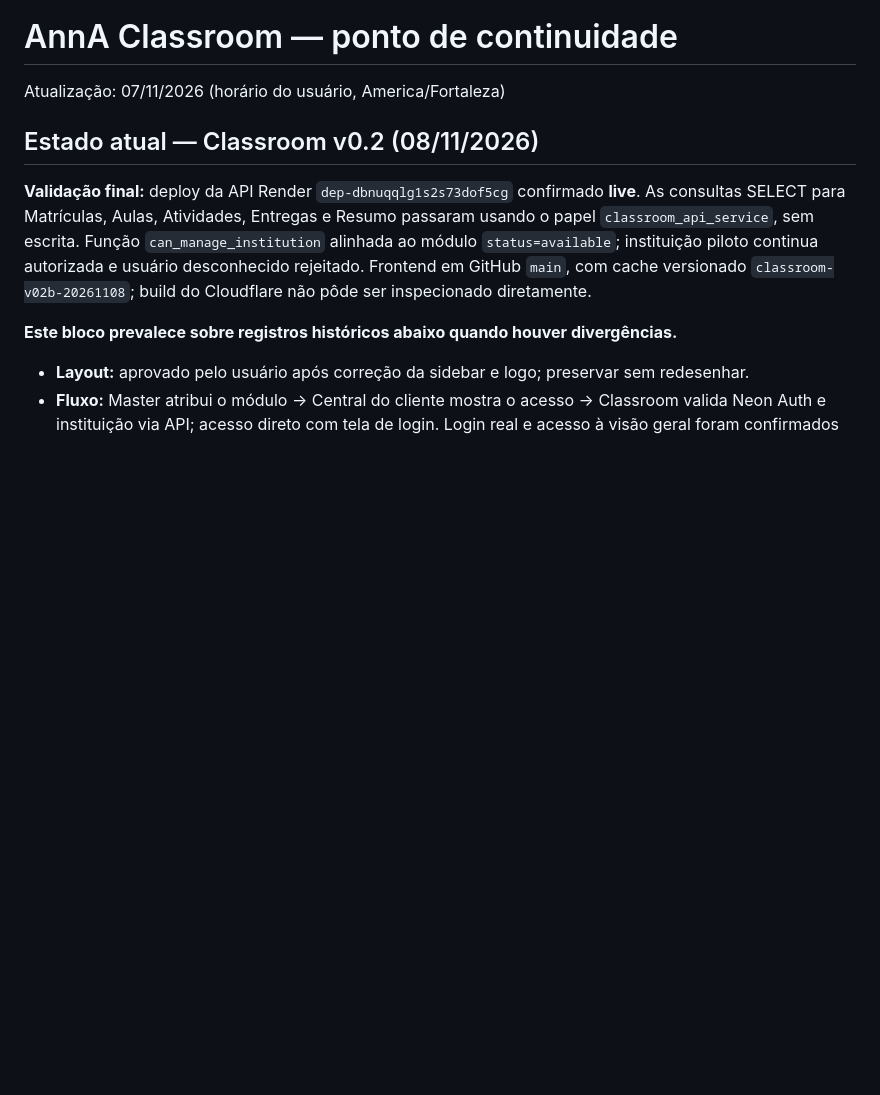
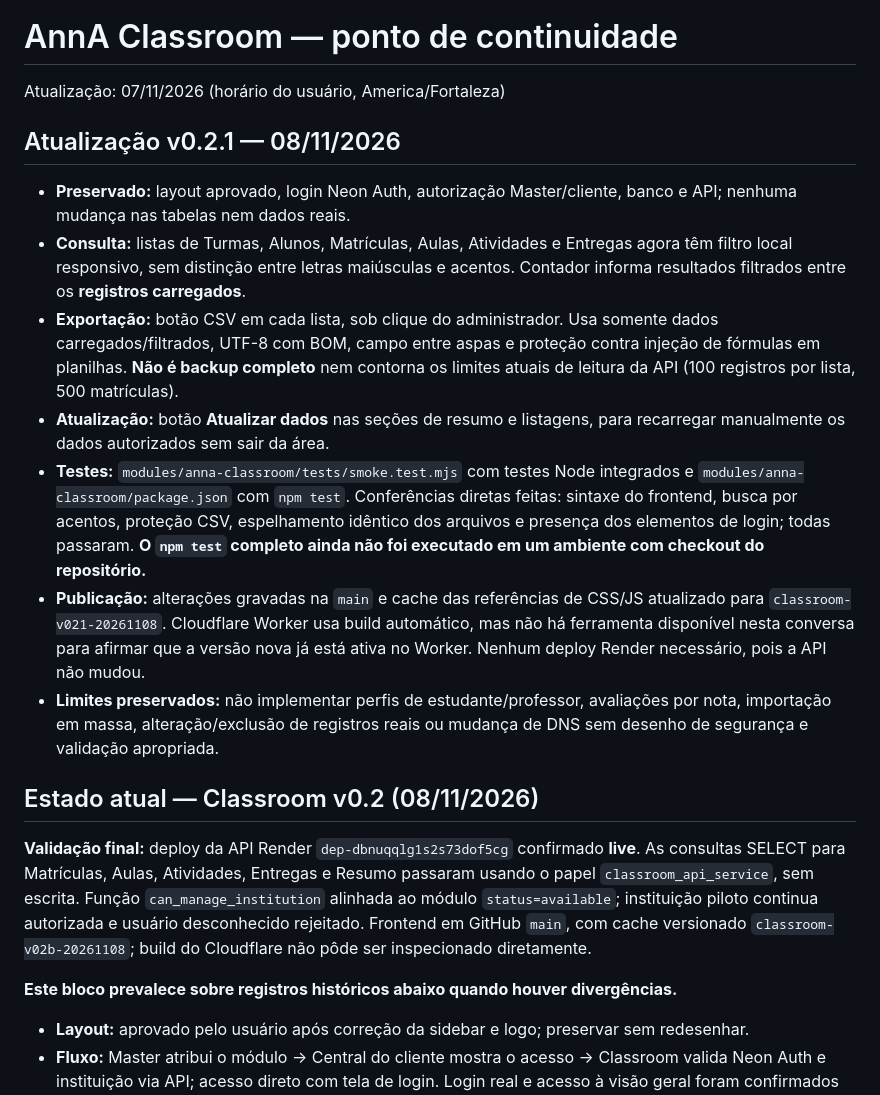
Before and after one commit to elisonborges/anna-one, a Markdown page: modules/anna-classroom/CONTINUIDADE.md, the part around the change. Rendered like a GitHub page; blank space fills up the shorter version.

Commit message:
docs(classroom): registrar melhorias v0.2.1, testes e limitações de listas e CSV

```diff
--- a/modules/anna-classroom/CONTINUIDADE.md
+++ b/modules/anna-classroom/CONTINUIDADE.md
@@ -1,5 +1,15 @@
 # AnnA Classroom — ponto de continuidade
 Atualização: 07/11/2026 (horário do usuário, America/Fortaleza)
+
+## Atualização v0.2.1 — 08/11/2026
+
+- **Preservado:** layout aprovado, login Neon Auth, autorização Master/cliente, banco e API; nenhuma mudança nas tabelas nem dados reais.
+- **Consulta:** listas de Turmas, Alunos, Matrículas, Aulas, Atividades e Entregas agora têm filtro local responsivo, sem distinção entre letras maiúsculas e acentos. Contador informa resultados filtrados entre os **registros carregados**.
+- **Exportação:** botão CSV em cada lista, sob clique do administrador. Usa somente dados carregados/filtrados, UTF-8 com BOM, campo entre aspas e proteção contra injeção de fórmulas em planilhas. **Não é backup completo** nem contorna os limites atuais de leitura da API (100 registros por lista, 500 matrículas).
+- **Atualização:** botão **Atualizar dados** nas seções de resumo e listagens, para recarregar manualmente os dados autorizados sem sair da área.
+- **Testes:** `modules/anna-classroom/tests/smoke.test.mjs` com testes Node integrados e `modules/anna-classroom/package.json` com `npm test`. Conferências diretas feitas: sintaxe do frontend, busca por acentos, proteção CSV, espelhamento idêntico dos arquivos e presença dos elementos de login; todas passaram. **O `npm test` completo ainda não foi executado em um ambiente com checkout do repositório.**
+- **Publicação:** alterações gravadas na `main` e cache das referências de CSS/JS atualizado para `classroom-v021-20261108`. Cloudflare Worker usa build automático, mas não há ferramenta disponível nesta conversa para afirmar que a versão nova já está ativa no Worker. Nenhum deploy Render necessário, pois a API não mudou.
+- **Limites preservados:** não implementar perfis de estudante/professor, avaliações por nota, importação em massa, alteração/exclusão de registros reais ou mudança de DNS sem desenho de segurança e validação apropriada.
 
 ## Estado atual — Classroom v0.2 (08/11/2026)
 **Validação final:** deploy da API Render `dep-dbnuqqlg1s2s73dof5cg` confirmado **live**. As consultas SELECT para Matrículas, Aulas, Atividades, Entregas e Resumo passaram usando o papel `classroom_api_service`, sem escrita. Função `can_manage_institution` alinhada ao módulo `status=available`; instituição piloto continua autorizada e usuário desconhecido rejeitado. Frontend em GitHub `main`, com cache versionado `classroom-v02b-20261108`; build do Cloudflare não pôde ser inspecionado diretamente.
```
